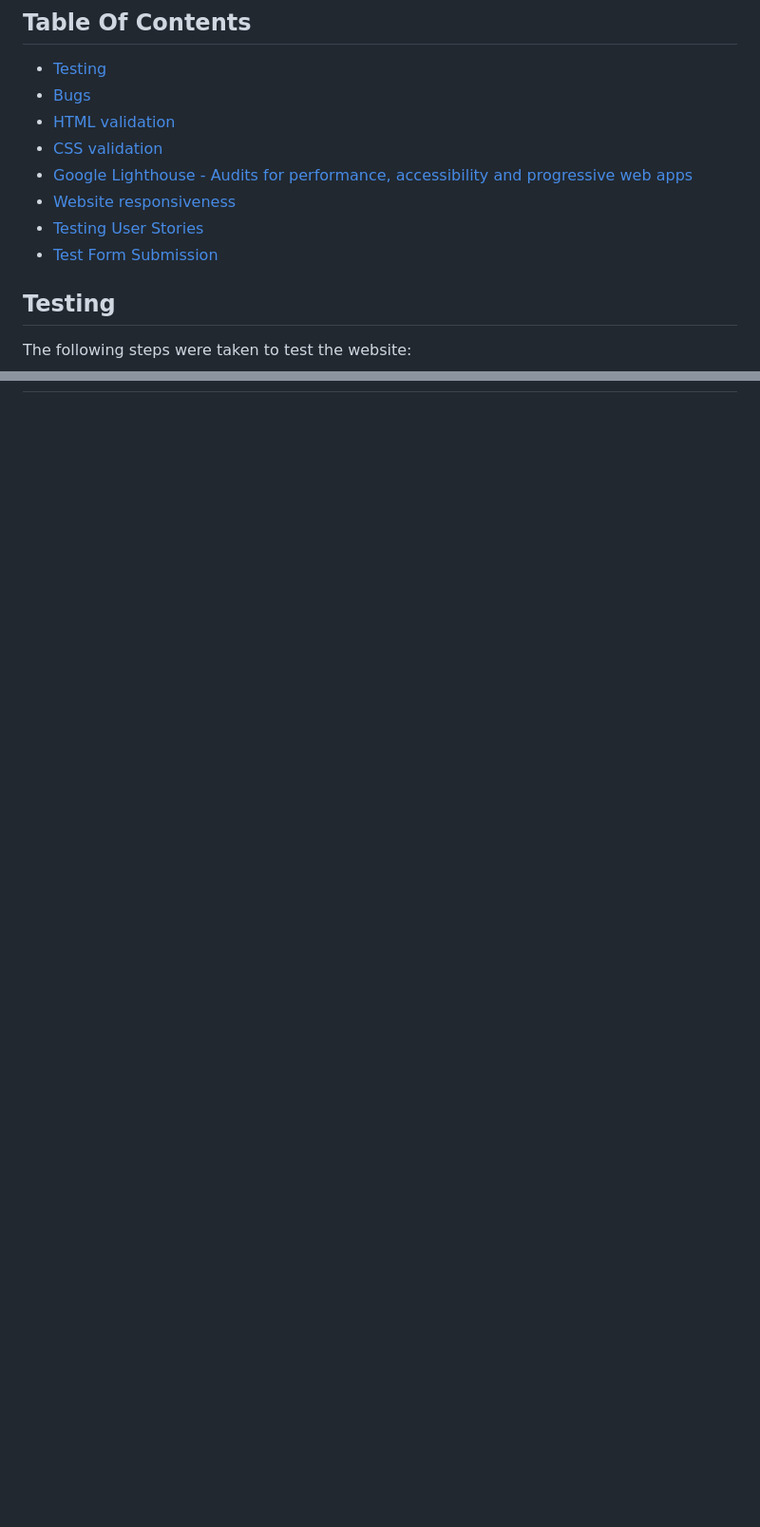
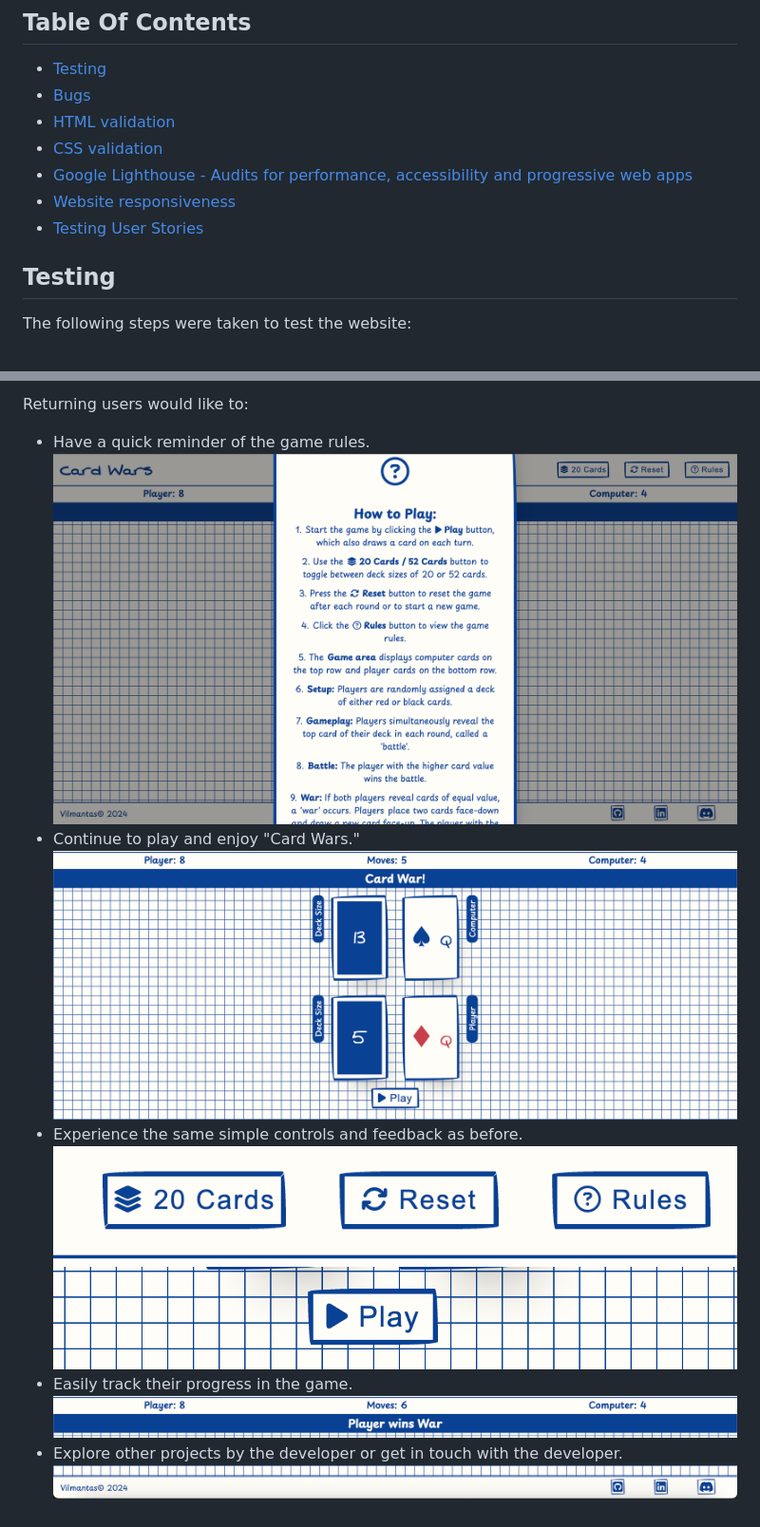
Before and after one commit to niekados/card-wars, a Markdown page: TESTING.md, 2 parts joined by grey strips. Shown: that part at 95% size. Rendered like a GitHub page; pictures changed too: assets/testing/game-play.png (added), assets/testing/game-rules.png (added), assets/testing/header-control-buttons.png (added); blank space fills up the shorter version.

```diff
--- a/TESTING.md
+++ b/TESTING.md
@@ -9,7 +9,6 @@
 - [Google Lighthouse - Audits for performance, accessibility and progressive web apps](#audits-for-performance-accessibility-and-progressive-web-apps-google-lighthouse)
 - [Website responsiveness](#website-responsiveness-am-i-responsive)
 - [Testing User Stories](#testing-user-stories)
-- [Test Form Submission](#test-form-submission-formspree)
 
 ## Testing
 The following steps were taken to test the website:
@@ -106,0 +122,12 @@ While conducting testing, several issues were identified that remain unresolved:
+Returning users would like to:
+- Have a quick reminder of the game rules.
+![Game Rules](assets/testing/game-rules.png)
+- Continue to play and enjoy "Card Wars."
+![Game Play](assets/testing/game-play.png)
+- Experience the same simple controls and feedback as before.
+![Header Buttons](assets/testing/header-control-buttons.png)
+![Play Button](assets/testing/play-button.png)
+- Easily track their progress in the game.
+![Score](assets/testing/score-and-game-feedback.png)
+- Explore other projects by the developer or get in touch with the developer.
+![Social Links](assets/testing/social-links.png)
```
Also changed, not shown: other parts of TESTING.md (+19 -3 lines).
